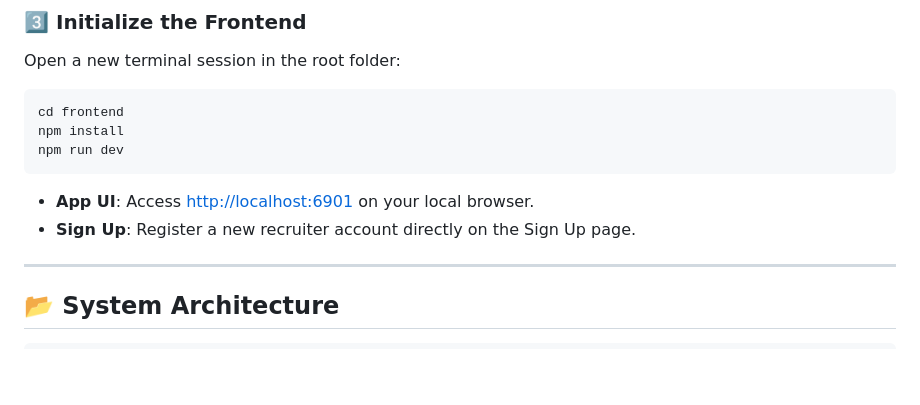
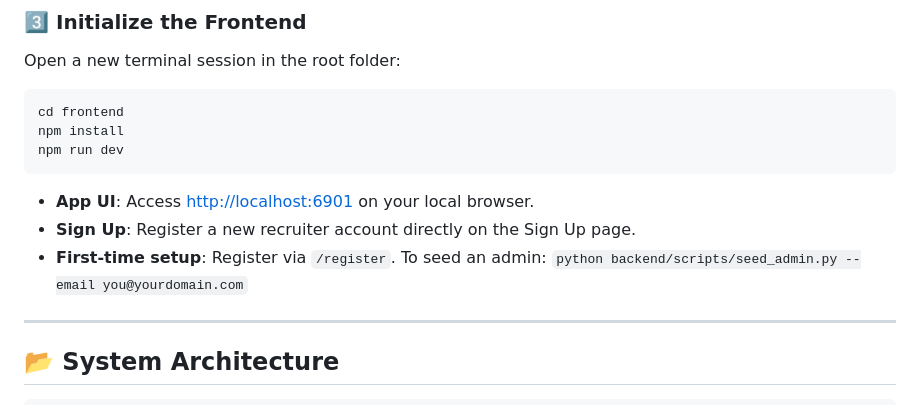
Before and after one commit to Aahan0605/HireiQ, a Markdown page: README.md, the part around the change. GitHub-like rendering; blank space fills up the shorter version.

Commit message:
docs: update README with first-time setup instructions

````diff
--- a/README.md
+++ b/README.md
@@ -126,6 +126,7 @@ npm run dev
 ```
 *   **App UI**: Access [http://localhost:6901](http://localhost:6901) on your local browser.
 *   **Sign Up**: Register a new recruiter account directly on the Sign Up page.
+*   **First-time setup**: Register via `/register`. To seed an admin: `python backend/scripts/seed_admin.py --email you@yourdomain.com`
 
 ---
 
````
